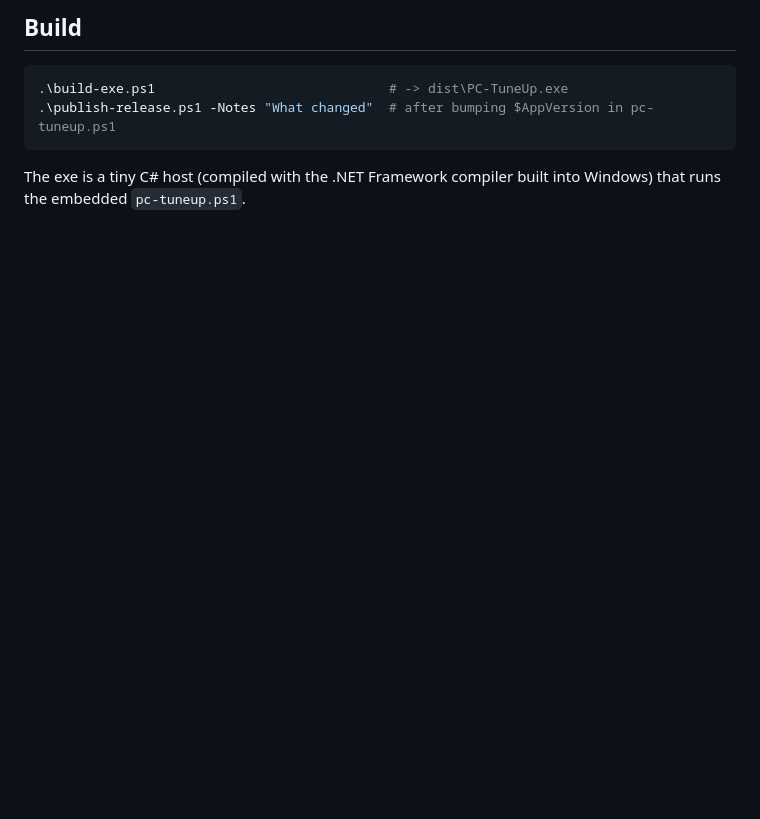
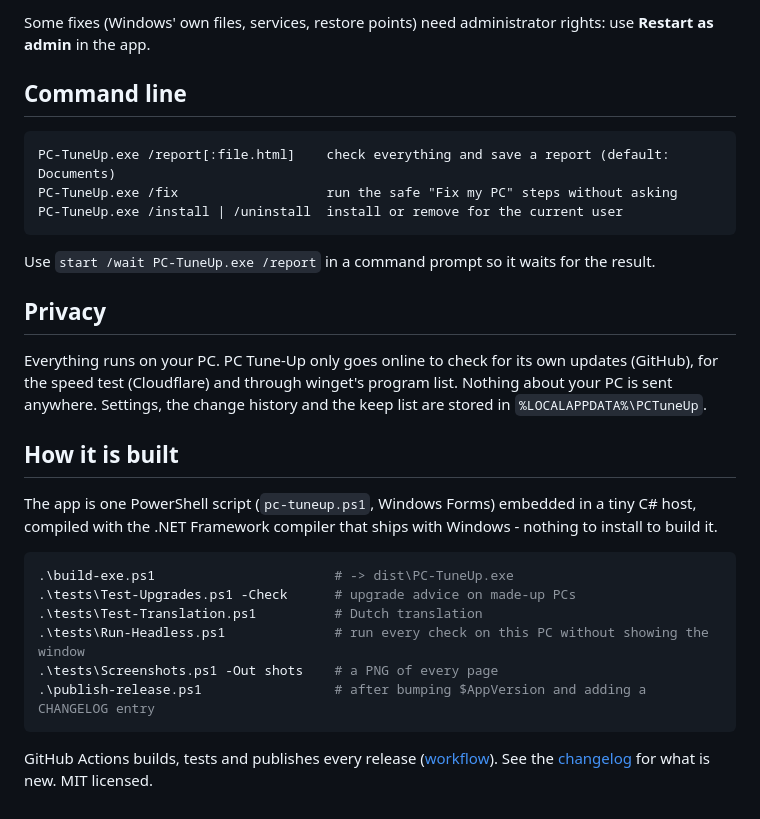
Before and after one commit to michaelkloprogge-gif/pc-tuneup, a Markdown page: README.md, the part around one of its changes. Rendered like a GitHub page; blank space fills up the shorter version.

````diff
--- a/README.md
+++ b/README.md
@@ -28,10 +44,36 @@ Windows SmartScreen may warn the first time because the exe is not code-signed:
 
-## Build
+Some fixes (Windows' own files, services, restore points) need administrator rights: use
+**Restart as admin** in the app.
+
+## Command line
+
+```
+PC-TuneUp.exe /report[:file.html]    check everything and save a report (default: Documents)
+PC-TuneUp.exe /fix                   run the safe "Fix my PC" steps without asking
+PC-TuneUp.exe /install | /uninstall  install or remove for the current user
+```
+
+Use `start /wait PC-TuneUp.exe /report` in a command prompt so it waits for the result.
+
+## Privacy
+
+Everything runs on your PC. PC Tune-Up only goes online to check for its own updates (GitHub), for
+the speed test (Cloudflare) and through winget's program list. Nothing about your PC is sent
+anywhere. Settings, the change history and the keep list are stored in `%LOCALAPPDATA%\PCTuneUp`.
+
+## How it is built
+
+The app is one PowerShell script (`pc-tuneup.ps1`, Windows Forms) embedded in a tiny C# host, compiled
+with the .NET Framework compiler that ships with Windows - nothing to install to build it.
 
 ```powershell
-.\build-exe.ps1                              # -> dist\PC-TuneUp.exe
-.\publish-release.ps1 -Notes "What changed"  # after bumping $AppVersion in pc-tuneup.ps1
+.\build-exe.ps1                       # -> dist\PC-TuneUp.exe
+.\tests\Test-Upgrades.ps1 -Check      # upgrade advice on made-up PCs
+.\tests\Test-Translation.ps1          # Dutch translation
+.\tests\Run-Headless.ps1              # run every check on this PC without showing the window
+.\tests\Screenshots.ps1 -Out shots    # a PNG of every page
+.\publish-release.ps1                 # after bumping $AppVersion and adding a CHANGELOG entry
 ```
 
-The exe is a tiny C# host (compiled with the .NET Framework compiler built into Windows) that runs
-the embedded `pc-tuneup.ps1`.
+GitHub Actions builds, tests and publishes every release ([workflow](.github/workflows/release.yml)).
+See the [changelog](CHANGELOG.md) for what is new. MIT licensed.
````
Also changed, not shown: other parts of README.md (+35 -19 lines), CHANGELOG.md (added, +41 -0 lines), docs/screenshots/clean.png (added), docs/screenshots/security-dark.png (added), docs/screenshots/upgrades.png (added), 9 other files.
